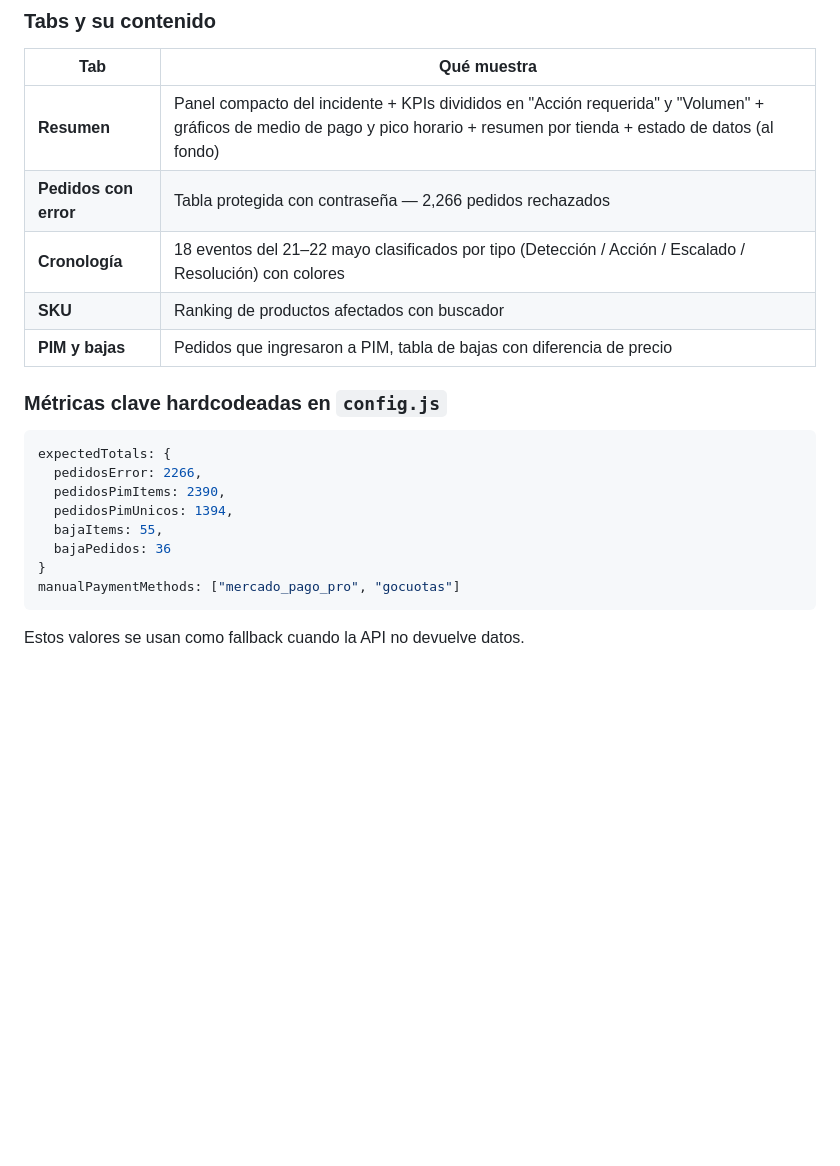
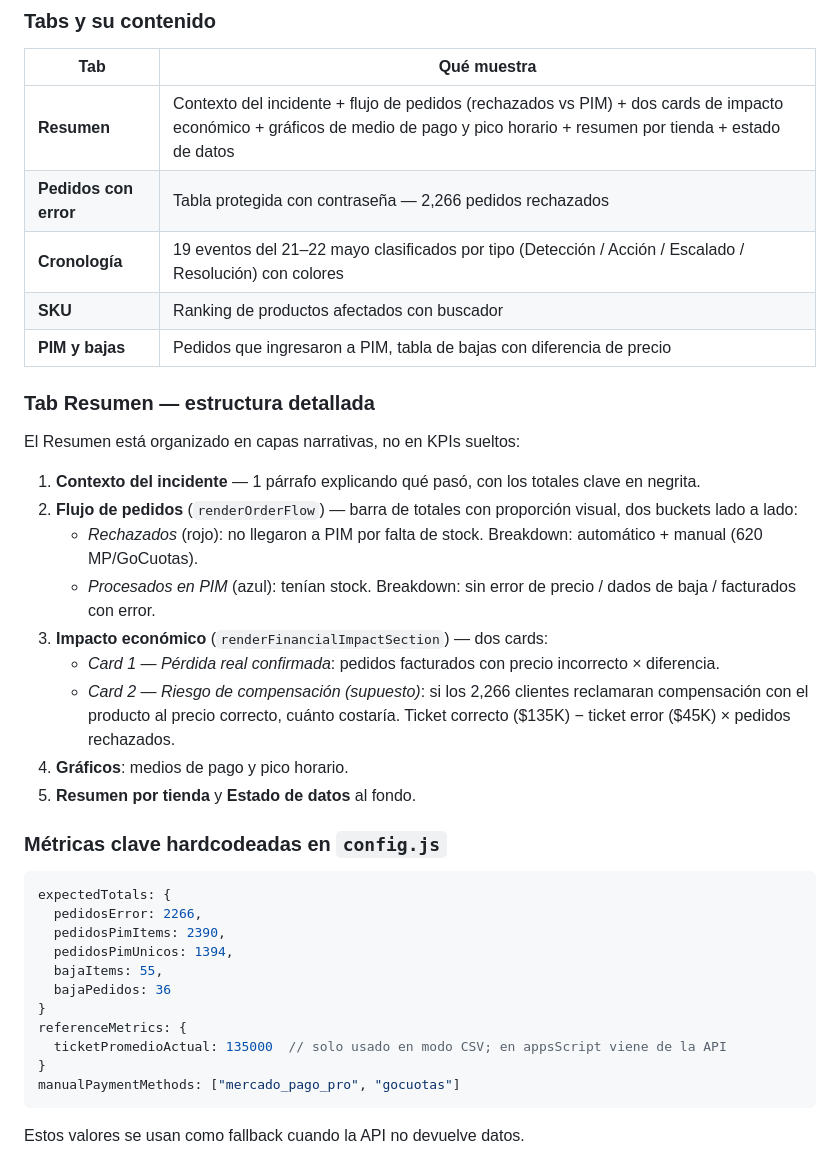
Before and after one commit to antonioluquin-ecomm/dashboard-incidencia-pim, a Markdown page: CLAUDE.md, the part around one of its changes. Drawn GitHub-style; blank space fills up the shorter version.

````diff
--- a/CLAUDE.md
+++ b/CLAUDE.md
@@ -65,11 +65,25 @@ El contrato seguro de Apps Script devuelve: `summary`, `health`, `paymentBreakdo
 
 | Tab | Qué muestra |
 |---|---|
-| **Resumen** | Panel compacto del incidente + KPIs divididos en "Acción requerida" y "Volumen" + gráficos de medio de pago y pico horario + resumen por tienda + estado de datos (al fondo) |
+| **Resumen** | Contexto del incidente + flujo de pedidos (rechazados vs PIM) + dos cards de impacto económico + gráficos de medio de pago y pico horario + resumen por tienda + estado de datos |
 | **Pedidos con error** | Tabla protegida con contraseña — 2,266 pedidos rechazados |
-| **Cronología** | 18 eventos del 21–22 mayo clasificados por tipo (Detección / Acción / Escalado / Resolución) con colores |
+| **Cronología** | 19 eventos del 21–22 mayo clasificados por tipo (Detección / Acción / Escalado / Resolución) con colores |
 | **SKU** | Ranking de productos afectados con buscador |
 | **PIM y bajas** | Pedidos que ingresaron a PIM, tabla de bajas con diferencia de precio |
+
+### Tab Resumen — estructura detallada
+
+El Resumen está organizado en capas narrativas, no en KPIs sueltos:
+
+1. **Contexto del incidente** — 1 párrafo explicando qué pasó, con los totales clave en negrita.
+2. **Flujo de pedidos** (`renderOrderFlow`) — barra de totales con proporción visual, dos buckets lado a lado:
+   - *Rechazados* (rojo): no llegaron a PIM por falta de stock. Breakdown: automático + manual (620 MP/GoCuotas).
+   - *Procesados en PIM* (azul): tenían stock. Breakdown: sin error de precio / dados de baja / facturados con error.
+3. **Impacto económico** (`renderFinancialImpactSection`) — dos cards:
+   - *Card 1 — Pérdida real confirmada*: pedidos facturados con precio incorrecto × diferencia.
+   - *Card 2 — Riesgo de compensación (supuesto)*: si los 2,266 clientes reclamaran compensación con el producto al precio correcto, cuánto costaría. Ticket correcto ($135K) − ticket error ($45K) × pedidos rechazados.
+4. **Gráficos**: medios de pago y pico horario.
+5. **Resumen por tienda** y **Estado de datos** al fondo.
 
 ### Métricas clave hardcodeadas en `config.js`
 
@@ -80,6 +94,9 @@ expectedTotals: {
   pedidosPimUnicos: 1394,
   bajaItems: 55,
   bajaPedidos: 36
+}
+referenceMetrics: {
+  ticketPromedioActual: 135000  // solo usado en modo CSV; en appsScript viene de la API
 }
 manualPaymentMethods: ["mercado_pago_pro", "gocuotas"]
 ```
````
Also changed, not shown: other parts of CLAUDE.md (+36 -13 lines).
